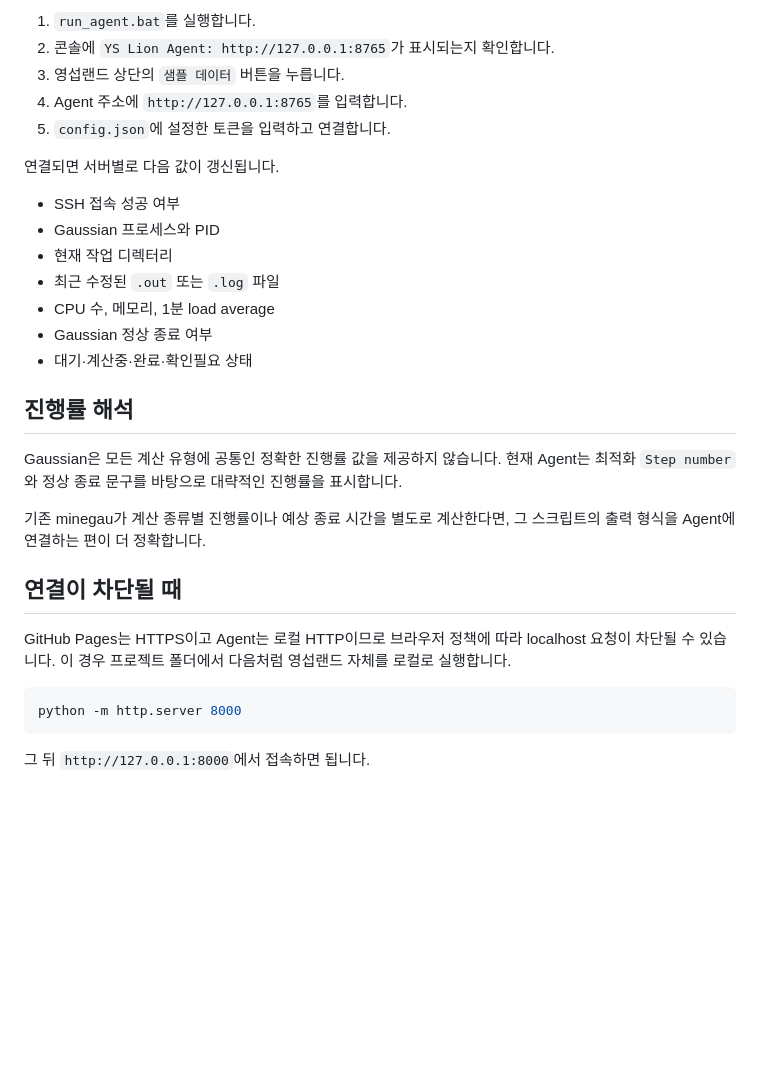
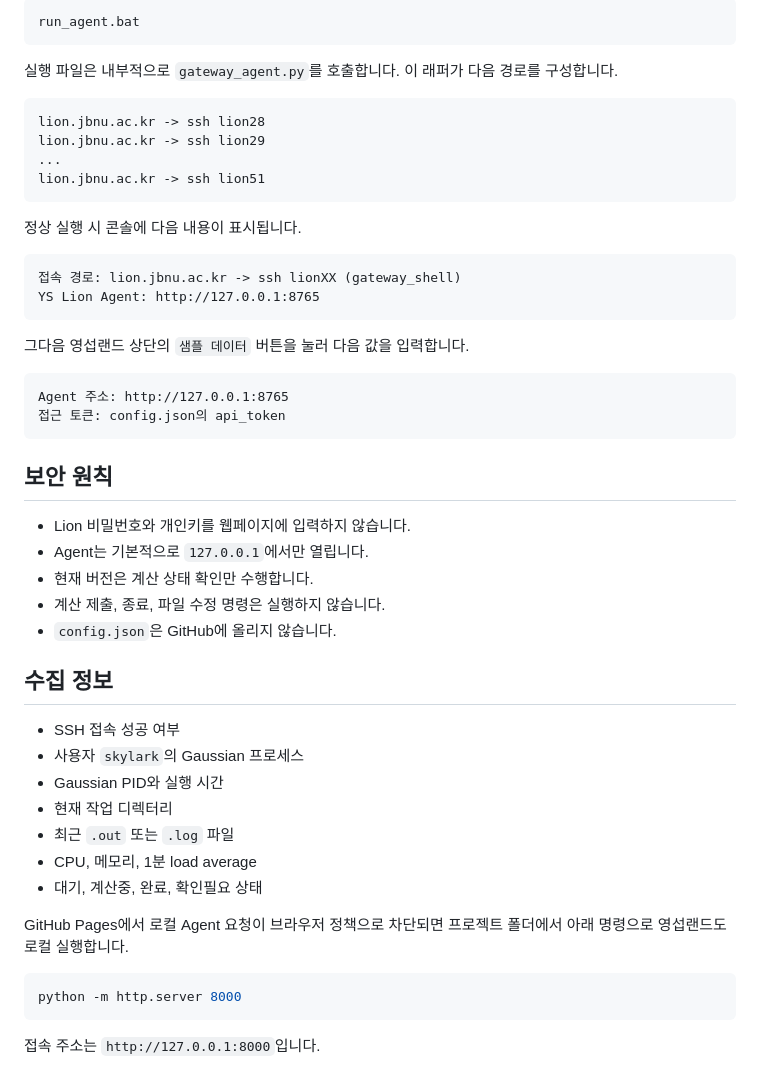
Before and after one commit to Skylark51/YS_Empire, a Markdown page: server-agent/README.md, the part around one of its changes. Drawn GitHub-style; blank space fills up the shorter version.

Commit message:
Document the actual JBNU nested SSH route

````diff
--- a/server-agent/README.md
+++ b/server-agent/README.md
@@ -90,32 +76,53 @@ ssh -o BatchMode=yes lion51 hostname
 
-1. `run_agent.bat`를 실행합니다.
-2. 콘솔에 `YS Lion Agent: http://127.0.0.1:8765`가 표시되는지 확인합니다.
-3. 영섭랜드 상단의 `샘플 데이터` 버튼을 누릅니다.
-4. Agent 주소에 `http://127.0.0.1:8765`를 입력합니다.
-5. `config.json`에 설정한 토큰을 입력하고 연결합니다.
+```text
+run_agent.bat
+```
 
-연결되면 서버별로 다음 값이 갱신됩니다.
+실행 파일은 내부적으로 `gateway_agent.py`를 호출합니다. 이 래퍼가 다음 경로를 구성합니다.
+
+```text
+lion.jbnu.ac.kr -> ssh lion28
+lion.jbnu.ac.kr -> ssh lion29
+...
+lion.jbnu.ac.kr -> ssh lion51
+```
+
+정상 실행 시 콘솔에 다음 내용이 표시됩니다.
+
+```text
+접속 경로: lion.jbnu.ac.kr -> ssh lionXX (gateway_shell)
+YS Lion Agent: http://127.0.0.1:8765
+```
+
+그다음 영섭랜드 상단의 `샘플 데이터` 버튼을 눌러 다음 값을 입력합니다.
+
+```text
+Agent 주소: http://127.0.0.1:8765
+접근 토큰: config.json의 api_token
+```
+
+## 보안 원칙
+
+- Lion 비밀번호와 개인키를 웹페이지에 입력하지 않습니다.
+- Agent는 기본적으로 `127.0.0.1`에서만 열립니다.
+- 현재 버전은 계산 상태 확인만 수행합니다.
+- 계산 제출, 종료, 파일 수정 명령은 실행하지 않습니다.
+- `config.json`은 GitHub에 올리지 않습니다.
+
+## 수집 정보
 
 - SSH 접속 성공 여부
-- Gaussian 프로세스와 PID
+- 사용자 `skylark`의 Gaussian 프로세스
+- Gaussian PID와 실행 시간
 - 현재 작업 디렉터리
-- 최근 수정된 `.out` 또는 `.log` 파일
-- CPU 수, 메모리, 1분 load average
-- Gaussian 정상 종료 여부
-- 대기·계산중·완료·확인필요 상태
+- 최근 `.out` 또는 `.log` 파일
+- CPU, 메모리, 1분 load average
+- 대기, 계산중, 완료, 확인필요 상태
 
-## 진행률 해석
-
-Gaussian은 모든 계산 유형에 공통인 정확한 진행률 값을 제공하지 않습니다. 현재 Agent는 최적화 `Step number`와 정상 종료 문구를 바탕으로 대략적인 진행률을 표시합니다.
-
-기존 minegau가 계산 종류별 진행률이나 예상 종료 시간을 별도로 계산한다면, 그 스크립트의 출력 형식을 Agent에 연결하는 편이 더 정확합니다.
-
-## 연결이 차단될 때
-
-GitHub Pages는 HTTPS이고 Agent는 로컬 HTTP이므로 브라우저 정책에 따라 localhost 요청이 차단될 수 있습니다. 이 경우 프로젝트 폴더에서 다음처럼 영섭랜드 자체를 로컬로 실행합니다.
+GitHub Pages에서 로컬 Agent 요청이 브라우저 정책으로 차단되면 프로젝트 폴더에서 아래 명령으로 영섭랜드도 로컬 실행합니다.
 
 ```powershell
 python -m http.server 8000
 ```
 
-그 뒤 `http://127.0.0.1:8000`에서 접속하면 됩니다.
+접속 주소는 `http://127.0.0.1:8000`입니다.
````
Also changed, not shown: other parts of server-agent/README.md (+49 -63 lines).
